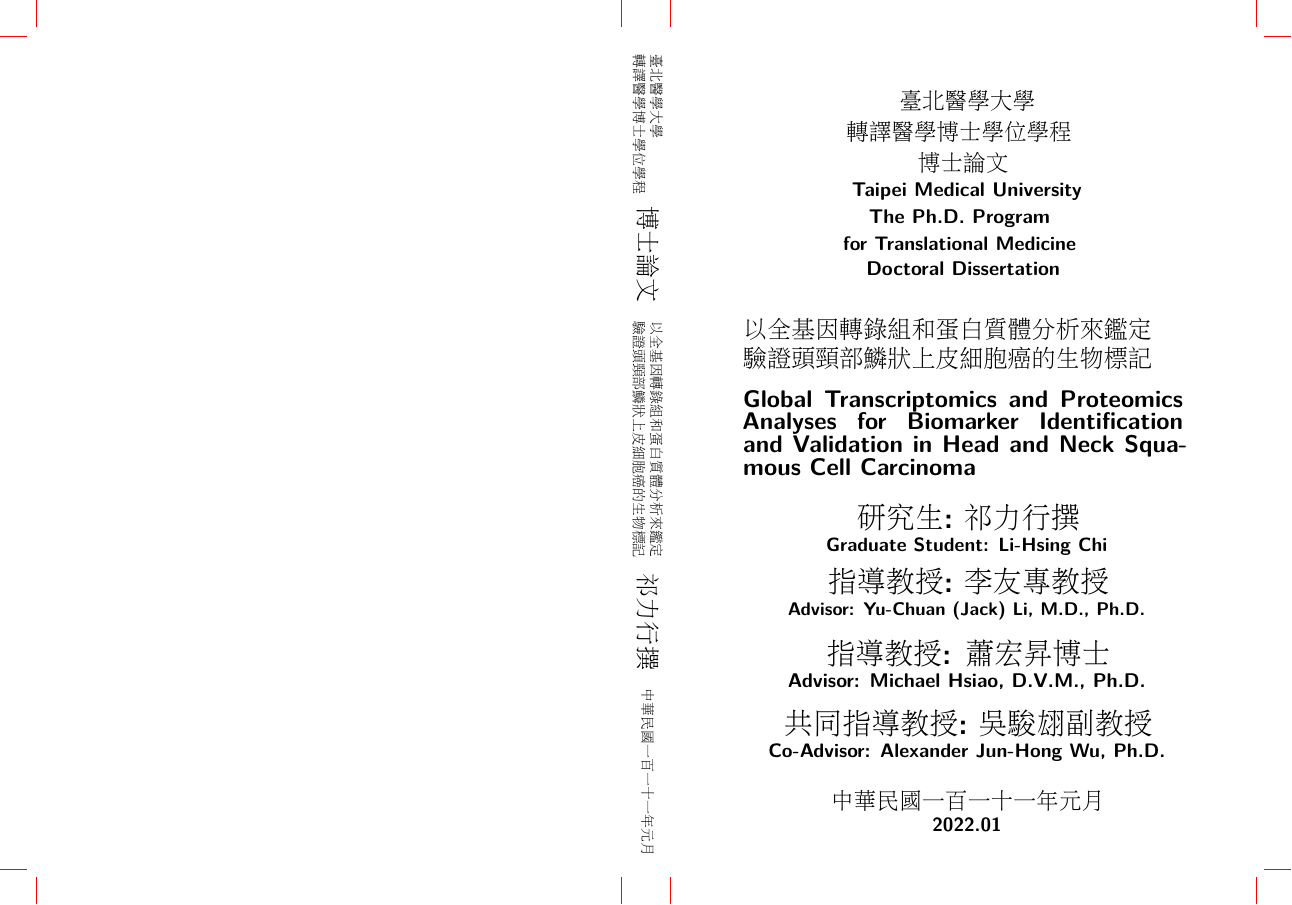
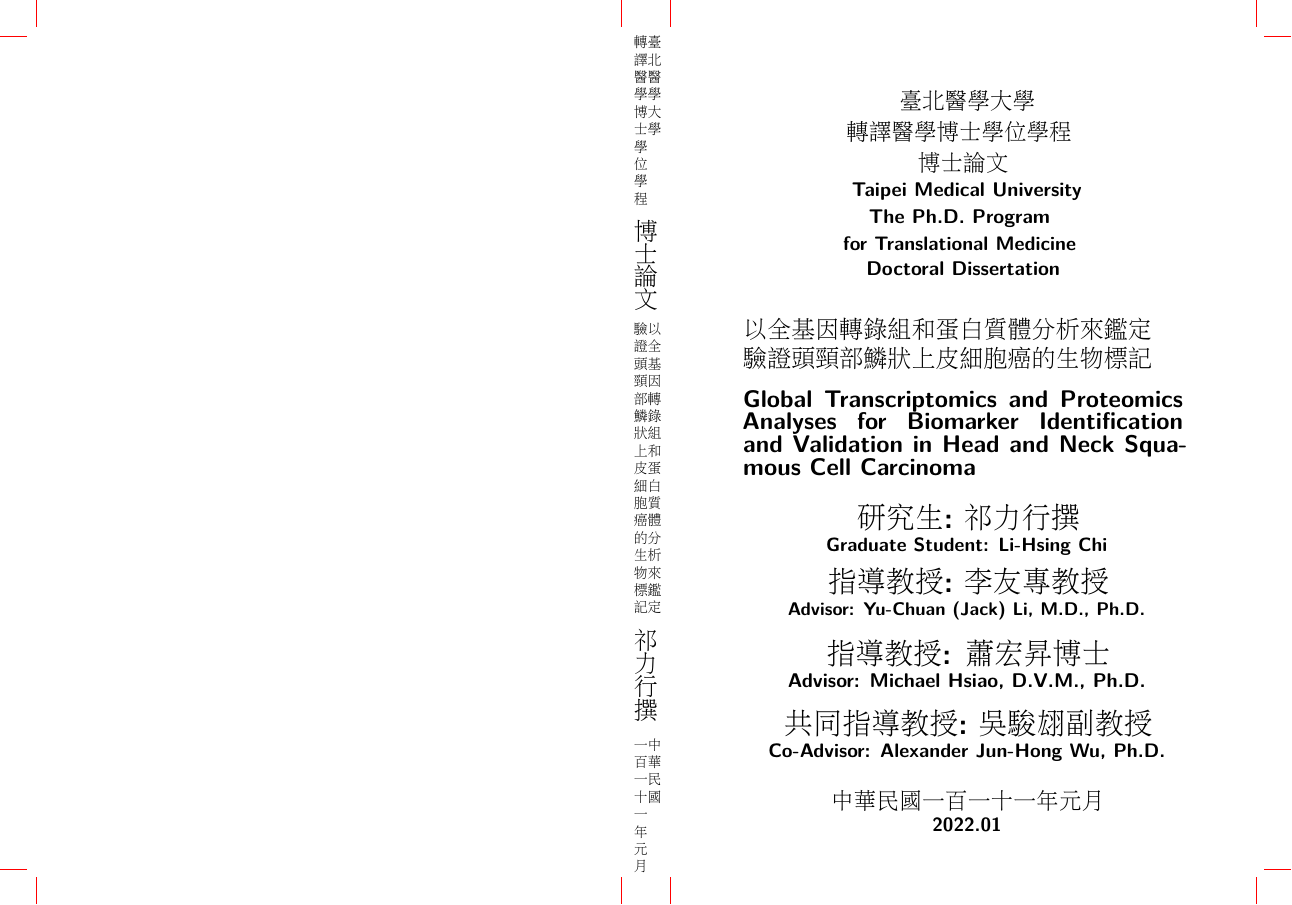
Before and after one commit to texchi2/A-book-cover-template---A-dust-jacket, a LaTeX book (bookCover_TW.tex): part of the page, cut so that both start at the same text. Compiled offline with XeLaTeX; a LaTeX package or settings file that is missing is left out.

Commit message:
Updates from Overleaf

```diff
--- a/bookCover_TW.tex
+++ b/bookCover_TW.tex
@@ -146,23 +146,62 @@
 
 
 % Title on the spine
-\begin{bookcoverelement}{normal}{spine}[4mm,0mm,0mm,7mm]
+\begin{bookcoverelement}{normal}{spine}[4.5mm,0mm,0mm,0mm]
 % center rotate
     %\color{yellow!60!black}
     %\contour{black}
-\rotatebox[origin=c]{-90}{\large\sffamily\bfseries
-\parbox{55mm}{
-臺北醫學大學\\
-轉譯醫學博士學位學程}\\
-\parbox{40mm}{
-{\huge 博士論文}}
-\parbox{90mm}{
-以全基因轉錄組和蛋白質體分析來鑑定\\
-驗證頭頸部鱗狀上皮細胞癌的生物標記}
-\parbox{40mm}{
-{\huge 祁力行撰}}
-\parbox{70mm}{
-中華民國一百一十一年元月}
+\rotatebox[origin=c]{0}{\large\sffamily\bfseries
+% or rotate -90
+\parbox{30mm}{ %55
+轉臺\\
+譯北\\
+醫醫\\
+學學\\
+博大\\
+士學\\
+學\\
+位\\
+學\\
+程\\[5mm]
+%\parbox{40mm}{
+{\huge \hspace{10mm}
+博\\
+士\\
+論\\
+文}\\[3mm]
+%\parbox{90mm}{
+驗以\\
+證全\\
+頭基\\
+頸因\\
+部轉\\
+鱗錄\\
+狀組\\
+上和\\
+皮蛋\\
+細白\\
+胞質\\
+癌體\\
+的分\\
+生析\\
+物來\\
+標鑑\\
+記定\\[5mm]
+%\parbox{40mm}{
+{\huge \hspace{25mm}
+祁\\
+力\\
+行\\
+撰}\\[5mm]
+%\parbox{70mm}{
+一中\\
+百華\\
+一民\\
+十國\\
+一\\
+年\\
+元\\
+月} % end of parabox
 }
 %    {Li-Hsing Chi -- Bioinformatic Study of HNSCC -- 2022.01}
 \end{bookcoverelement}
```
Also changed, not shown: bookCover_TW.tex (2 more changed lines).
